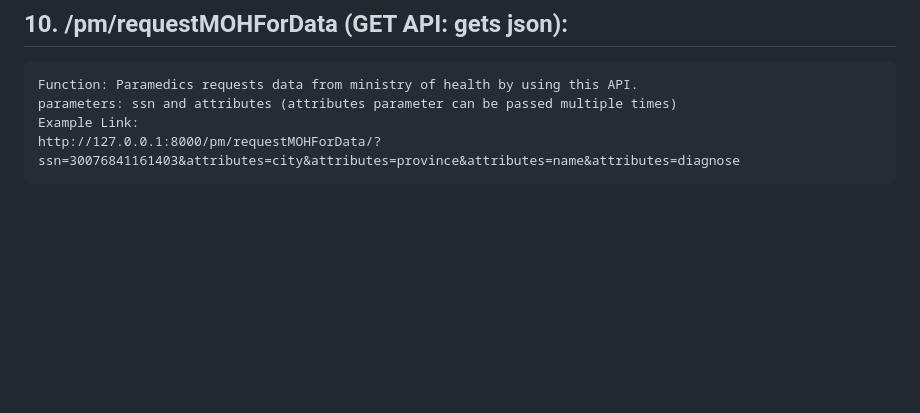
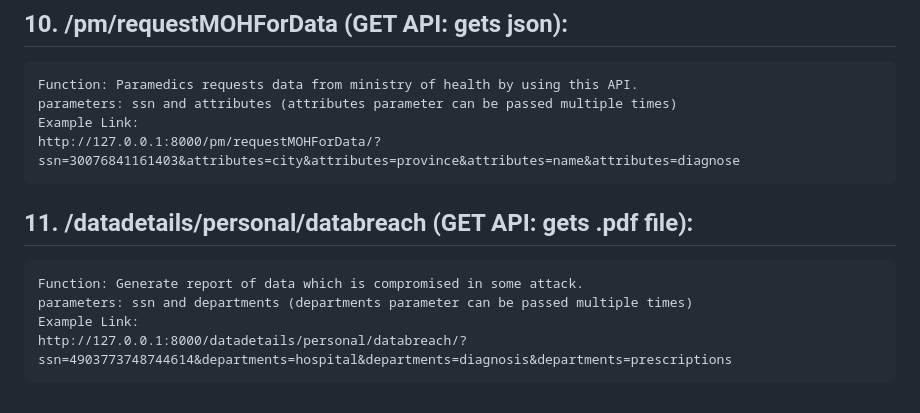
Before and after one commit to khubaibalam2000/FYP-Management-System, a Markdown page: README.md, the part around the change. Rendered like a GitHub page; blank space fills up the shorter version.

```diff
--- a/README.md
+++ b/README.md
@@ -79,3 +79,10 @@ cd "Hospital System/main_system"
     parameters: ssn and attributes (attributes parameter can be passed multiple times)
     Example Link:
     http://127.0.0.1:8000/pm/requestMOHForData/?ssn=30076841161403&attributes=city&attributes=province&attributes=name&attributes=diagnose
+
+
+## 11. /datadetails/personal/databreach (GET API: gets .pdf file):
+    Function: Generate report of data which is compromised in some attack.
+    parameters: ssn and departments (departments parameter can be passed multiple times)
+    Example Link:
+    http://127.0.0.1:8000/datadetails/personal/databreach/?ssn=4903773748744614&departments=hospital&departments=diagnosis&departments=prescriptions
```
